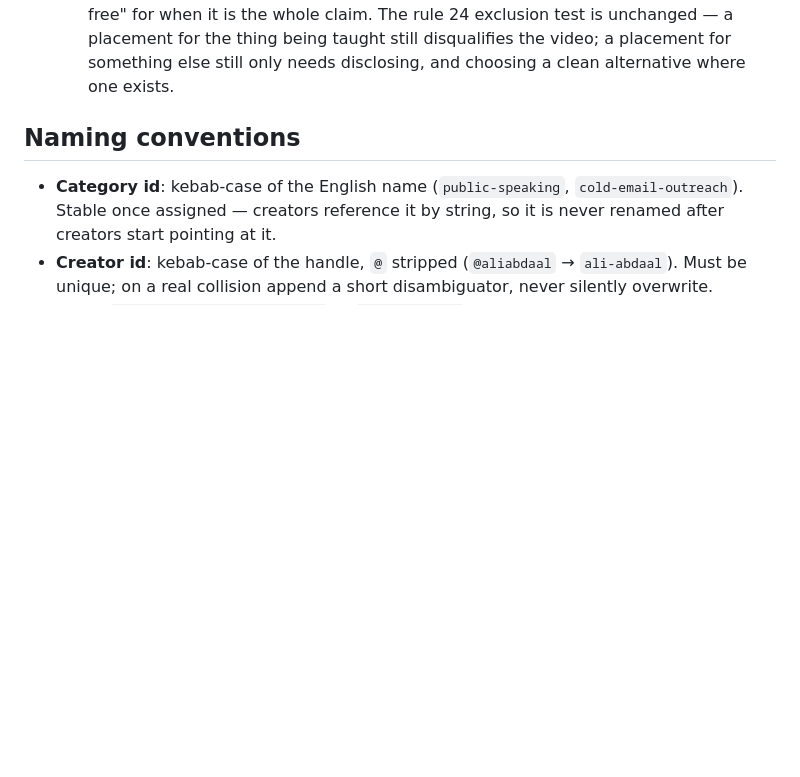
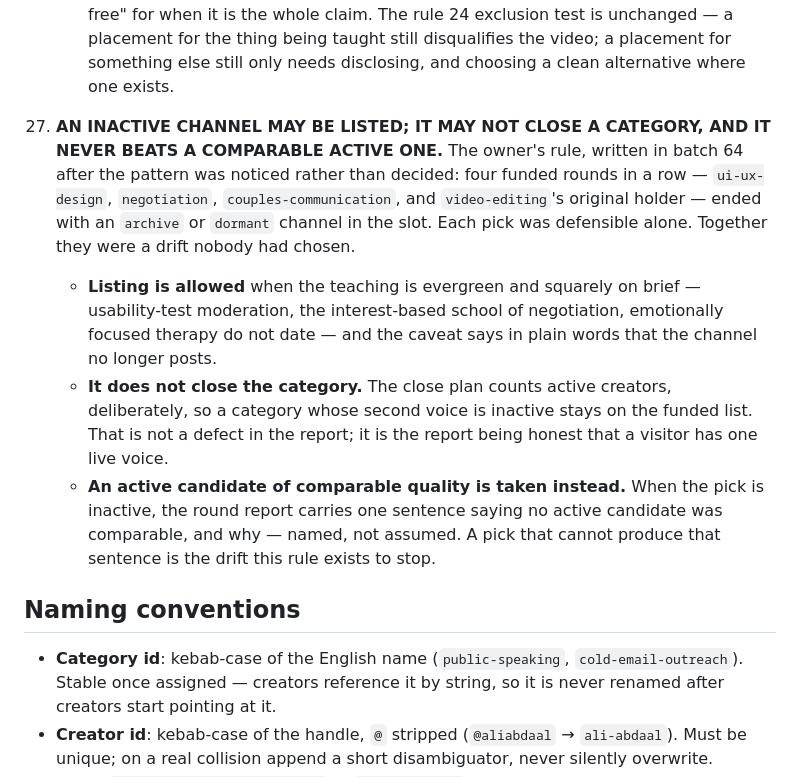
Before and after one commit to kantorhorvathambrus-source/GrowthList, a Markdown page: CLAUDE.md, the part around the change. GitHub-like rendering; blank space fills up the shorter version.

Commit message:
CLAUDE.md: rule 25 — inactive channels may be listed, never close a category
Co-Authored-By: Claude Opus 5.5 <noreply@anthropic.com>
Claude-Session: https://claude.ai/code/session_016H8hLHFhyfkR6iq3JKvJyS

```diff
--- a/CLAUDE.md
+++ b/CLAUDE.md
@@ -725,6 +725,27 @@ this file has the rules, schema, and current state.
     being taught still disqualifies the video; a placement for something
     else still only needs disclosing, and choosing a clean alternative
     where one exists.
+
+25. **AN INACTIVE CHANNEL MAY BE LISTED; IT MAY NOT CLOSE A CATEGORY, AND
+    IT NEVER BEATS A COMPARABLE ACTIVE ONE.** The owner's rule, written in
+    batch 64 after the pattern was noticed rather than decided: four
+    funded rounds in a row — `ui-ux-design`, `negotiation`,
+    `couples-communication`, and `video-editing`'s original holder — ended
+    with an `archive` or `dormant` channel in the slot. Each pick was
+    defensible alone. Together they were a drift nobody had chosen.
+    - **Listing is allowed** when the teaching is evergreen and squarely on
+      brief — usability-test moderation, the interest-based school of
+      negotiation, emotionally focused therapy do not date — and the
+      caveat says in plain words that the channel no longer posts.
+    - **It does not close the category.** The close plan counts active
+      creators, deliberately, so a category whose second voice is inactive
+      stays on the funded list. That is not a defect in the report; it is
+      the report being honest that a visitor has one live voice.
+    - **An active candidate of comparable quality is taken instead.** When
+      the pick is inactive, the round report carries one sentence saying
+      no active candidate was comparable, and why — named, not assumed. A
+      pick that cannot produce that sentence is the drift this rule exists
+      to stop.
 
 ## Naming conventions
 
```
